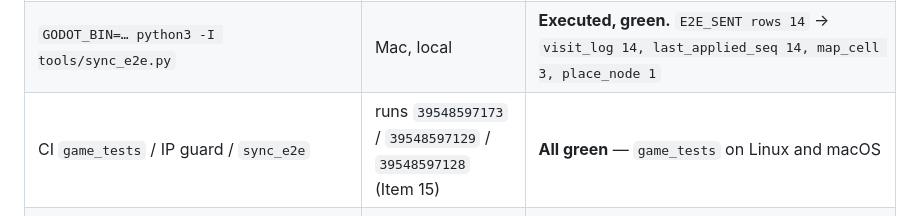
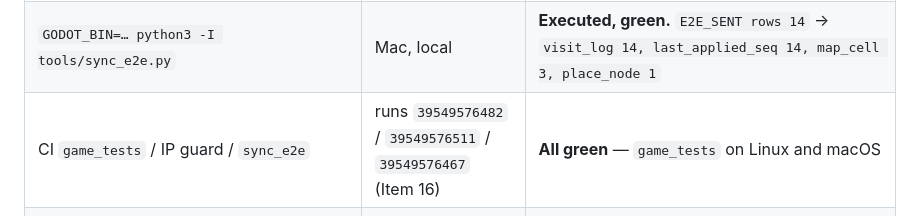
Before and after one commit to yelouis/tenth_spring, a Markdown page: docs/agent_execution_guide.md, the part around the change. Drawn GitHub-style.

Commit message:
docs(guide): record Item 16 green CI runs and baseline

```diff
--- a/docs/agent_execution_guide.md
+++ b/docs/agent_execution_guide.md
@@ -89,7 +89,7 @@
 | `python3 -I ../tools/memguard.py run flutter_test -- flutter test` (in `companion/`) | Mac, local | **37 passed, 2 skipped** (`sync_e2e_test`, `demo_import_test` — run only through their tools) |
 | `GODOT_BIN=… python3 game/tests/test_runner.py` | Mac, local | **Executed.** IP guard + 17 self-tests, isolation audit, memguard (10), synthetic PBF, demo-screenshot and placeholder-atlas tests, vendored SHA-256, harness self-test → **20/20 `PASS`**, `[REAL SAVE CHECK OK]`, static lint OK |
 | `GODOT_BIN=… python3 -I tools/sync_e2e.py` | Mac, local | **Executed, green.** `E2E_SENT rows 14` → `visit_log 14, last_applied_seq 14, map_cell 3, place_node 1` |
-| CI `game_tests` / IP guard / `sync_e2e` | runs `39548597173` / `39548597129` / `39548597128` (Item 15) | **All green** — `game_tests` on Linux and macOS |
+| CI `game_tests` / IP guard / `sync_e2e` | runs `39549576482` / `39549576511` / `39549576467` (Item 16) | **All green** — `game_tests` on Linux and macOS |
 | **Measurement — Washington DC, the canonical test city** (pinned `district-of-columbia-261001`, MD5 verified, converted unclipped in **15.4 s**) | Mac, local | **136,325** building candidates across 3,706 built-up cells → **44,267 placed (32.5%)**. Building tiles: **18.9%** (target ≥ 12%), path tiles: **16.6%** (target ≤ 18%), road tiles: 6.8%. Decision 28 filed on the placement target. |
 | **Proof v2 (M47, Item 16)** | Mac, local | `shot_z2_mb_cleared`: **VISIBLE_DOORS 7** (target ≥ 3 ✅); `shot_z1_mb_cleared`: **VISIBLE_DOORS 20** (target ≥ 8 ✅); all `FRAME_P95_MS` **16.67 ms** ✅ |
 | **Synthesis speed** (same store, 200 cells, features prefetched) | Mac, local | Dedicated `SynthWorker` off main thread, 256-cell raw-row LRU |
```
